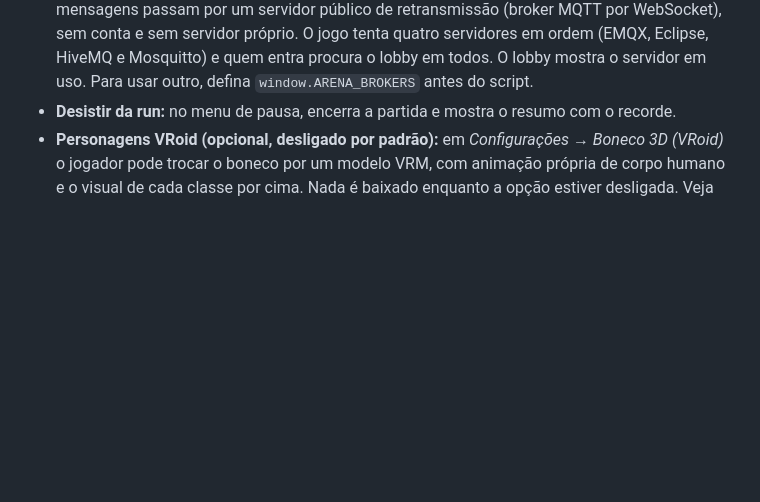
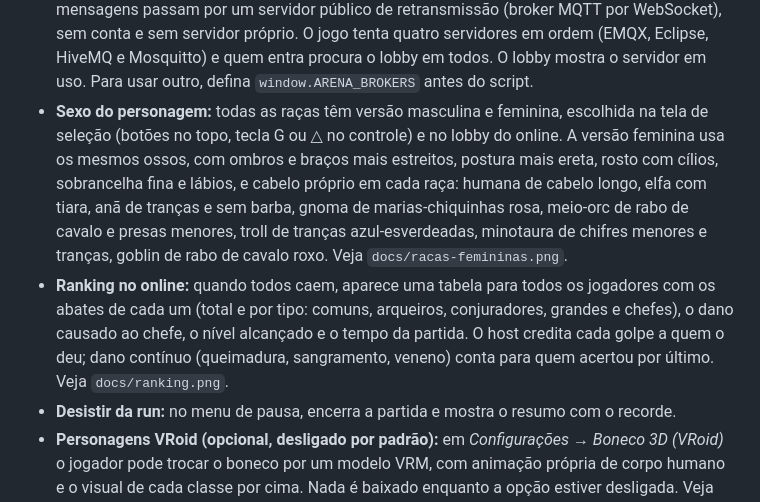
Before and after one commit to beuworf/Arena-de-honra-, a Markdown page: README.md, the part around the change. Rendered like a GitHub page; blank space fills up the shorter version.

```diff
--- a/README.md
+++ b/README.md
@@ -98,6 +98,8 @@ em **Configurações**.
   - **Evasão passiva:** cada acerto dá 8% de chance de desviar, até 40%; some se ficar 2,5 s sem acertar.
   - **Com a esquiva (R1 / Shift) logo depois de uma habilidade:** ○ lança uma onda cortante para frente; △ causa dano no alvo e leva o personagem 4 m para trás dele; □ concentra o raio (mais forte, gasta mais rápido); na forma gigante, causa uma explosão enorme que encerra a transformação.
 - **Online que funciona em qualquer rede:** o multiplayer deixou de usar conexão direta entre os aparelhos (WebRTC/PeerJS), que falhava em 4G/5G e em muitos roteadores. Agora as mensagens passam por um servidor público de retransmissão (broker MQTT por WebSocket), sem conta e sem servidor próprio. O jogo tenta quatro servidores em ordem (EMQX, Eclipse, HiveMQ e Mosquitto) e quem entra procura o lobby em todos. O lobby mostra o servidor em uso. Para usar outro, defina `window.ARENA_BROKERS` antes do script.
+- **Sexo do personagem:** todas as raças têm versão masculina e feminina, escolhida na tela de seleção (botões no topo, tecla G ou △ no controle) e no lobby do online. A versão feminina usa os mesmos ossos, com ombros e braços mais estreitos, postura mais ereta, rosto com cílios, sobrancelha fina e lábios, e cabelo próprio em cada raça: humana de cabelo longo, elfa com tiara, anã de tranças e sem barba, gnoma de marias-chiquinhas rosa, meio-orc de rabo de cavalo e presas menores, troll de tranças azul-esverdeadas, minotaura de chifres menores e tranças, goblin de rabo de cavalo roxo. Veja `docs/racas-femininas.png`.
+- **Ranking no online:** quando todos caem, aparece uma tabela para todos os jogadores com os abates de cada um (total e por tipo: comuns, arqueiros, conjuradores, grandes e chefes), o dano causado ao chefe, o nível alcançado e o tempo da partida. O host credita cada golpe a quem o deu; dano contínuo (queimadura, sangramento, veneno) conta para quem acertou por último. Veja `docs/ranking.png`.
 - **Desistir da run:** no menu de pausa, encerra a partida e mostra o resumo com o recorde.
 - **Personagens VRoid (opcional, desligado por padrão):** em *Configurações → Boneco 3D (VRoid)* o jogador pode trocar o boneco por um modelo VRM, com animação própria de corpo humano e o visual de cada classe por cima. Nada é baixado enquanto a opção estiver desligada. Veja `modelos/LEIA-ME.md`.
 - **Mira dos projéteis:** facas, magias, martelo arremessado, rajada de flechas, soco à distância e orbe sombrio miram primeiro no inimigo sob o mouse. Com o mouse capturado, no analógico, no controle ou no toque, vale o centro do olhar (a mira no meio da tela); na câmera de cima, a frente do personagem. Sem ninguém na mira, vão no mais forte (boss, depois os grandes) e, se forem todos iguais, no mais perto. Um anel vermelho marca o inimigo na mira.
```
Also changed, not shown: docs/racas-femininas.png (added), docs/ranking.png (added), 1 other file.
